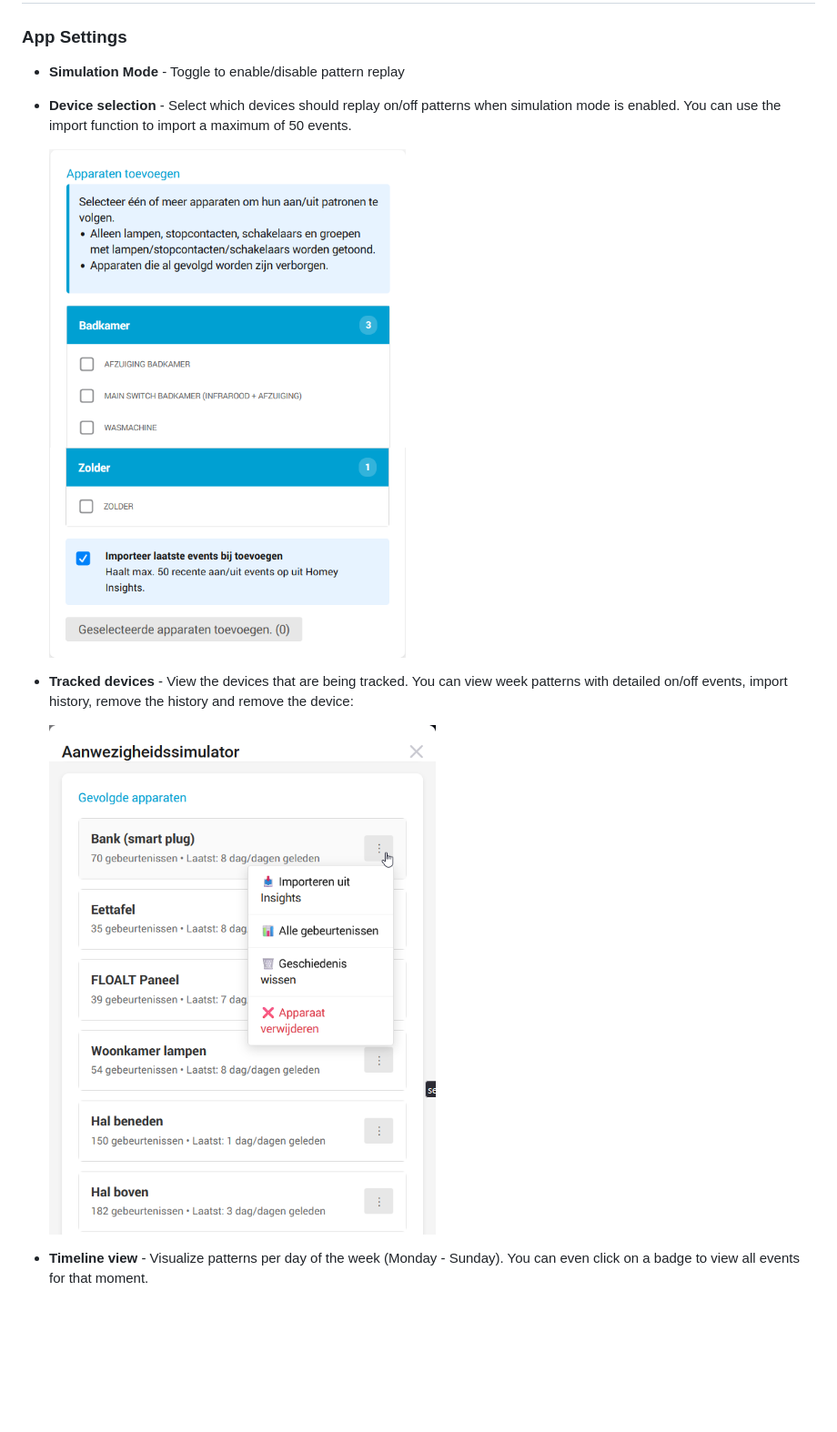
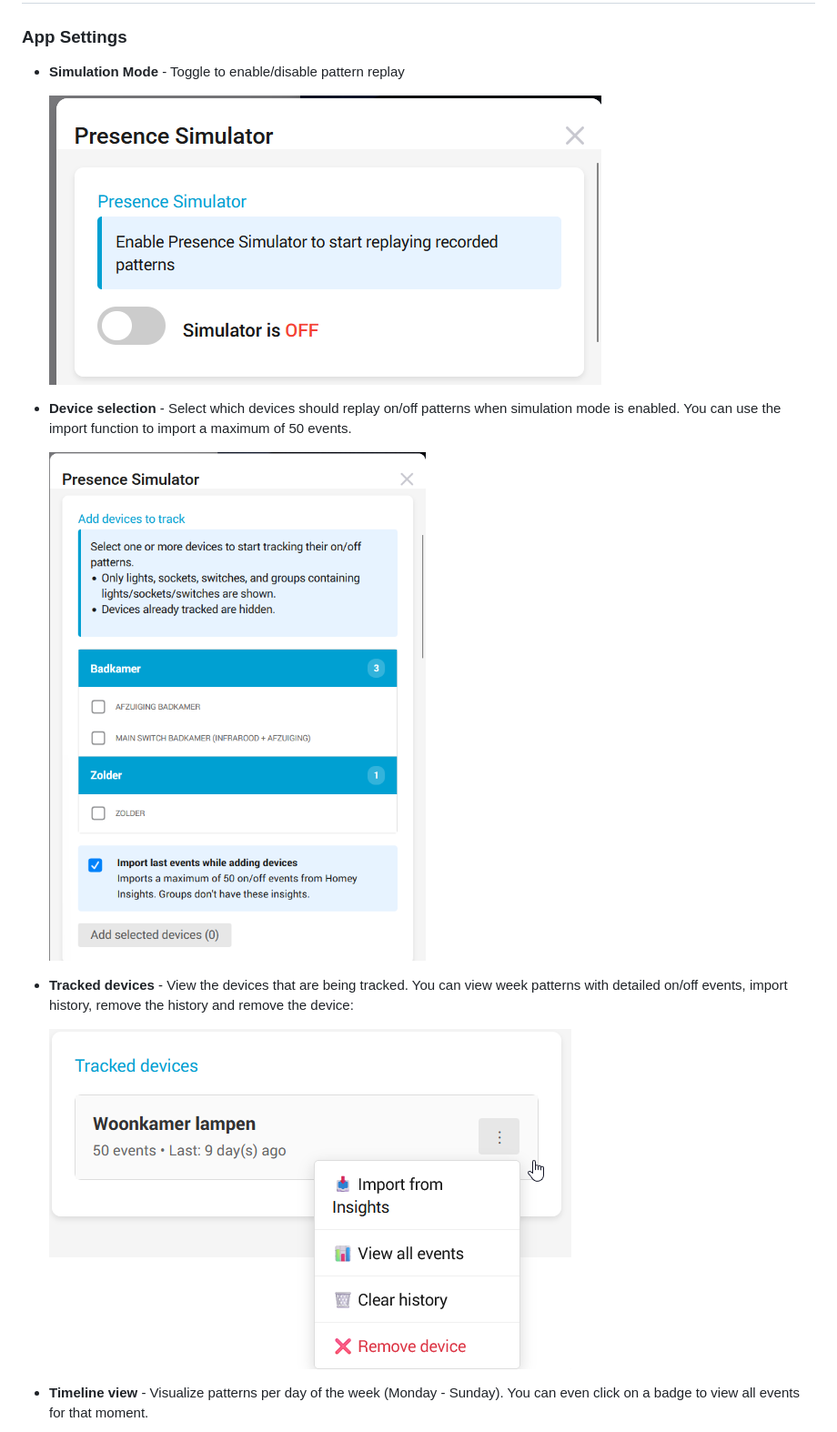
Before and after one commit to anoniemnd/homey-presence-simulator, a Markdown page: README.md, the part around the change. Shown: that part at 91% size. GitHub-like rendering; pictures changed too: assets/screenshots/device-selector.png, assets/screenshots/simulator-switch.png (added), assets/screenshots/tracked-devices.png; blank space fills up the shorter version.

```diff
--- a/README.md
+++ b/README.md
@@ -58,6 +58,8 @@ Presence Simulator replays your lighting patterns from one week ago. The app aut
 ### App Settings
 
 - **Simulation Mode** - Toggle to enable/disable pattern replay
+
+  ![Device Selection](./assets/screenshots/simulator-switch.png)
 - **Device selection** - Select which devices should replay on/off patterns when simulation mode is enabled. You can use the import function to import a maximum of 50 events.
 
   ![Device Selection](./assets/screenshots/device-selector.png)
```
Also changed, not shown: assets/screenshots/events-modal.png, 1 other file.
